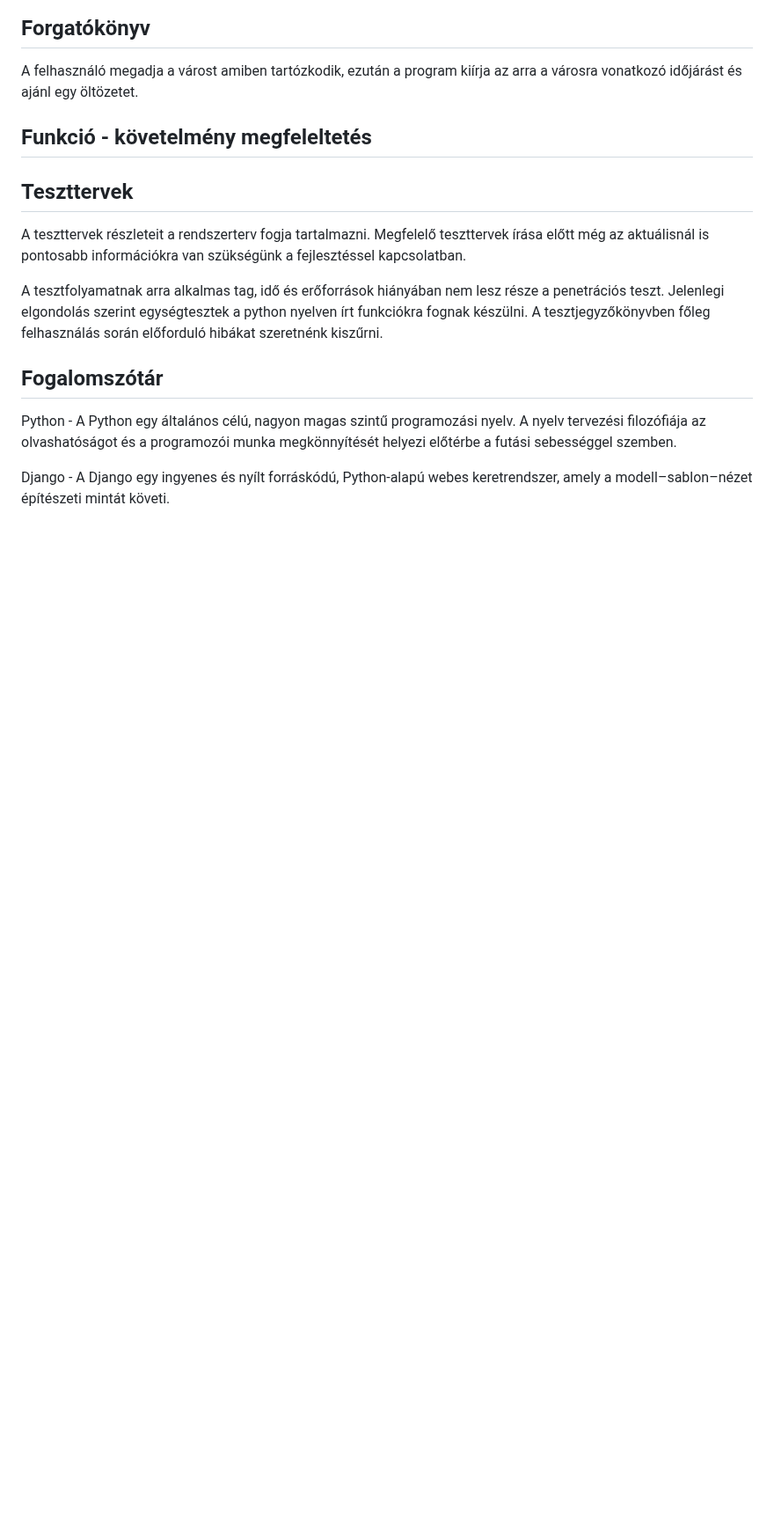
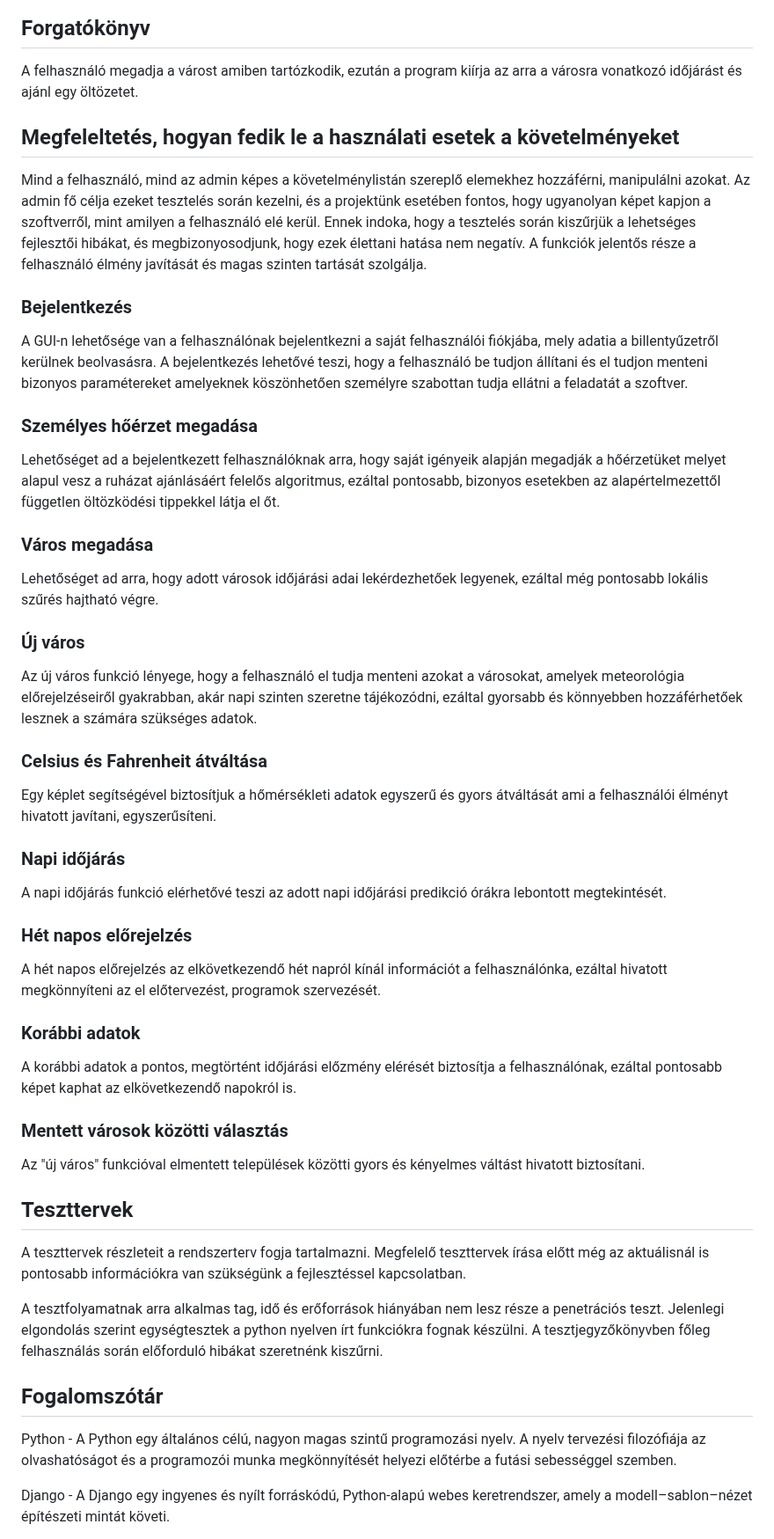
Before and after one commit to redfrog66/bigprojekt, a Markdown page: dokumentacio/funkcionalisspecifikacio.md, the part around the change. Shown at 88% size. Rendered like a GitHub page; blank space fills up the shorter version.

Commit message:
funkspec megfeleltetés

```diff
--- a/dokumentacio/funkcionalisspecifikacio.md
+++ b/dokumentacio/funkcionalisspecifikacio.md
@@ -141,7 +141,50 @@ Vendég Felhasználó (Guest): Vendég felhasználók az alkalmazásban nincsene
 ## Forgatókönyv
 A felhasználó megadja a várost amiben tartózkodik, ezután a program kiírja az arra a városra vonatkozó időjárást és ajánl egy öltözetet.
 
-## Funkció - követelmény megfeleltetés
+## Megfeleltetés, hogyan fedik le a használati esetek a követelményeket
+
+Mind a felhasználó, mind az admin képes a követelménylistán szereplő elemekhez hozzáférni, manipulálni azokat.
+Az admin fő célja ezeket tesztelés során kezelni, és a projektünk esetében fontos, hogy ugyanolyan képet kapjon
+a szoftverről, mint amilyen a felhasználó elé kerül. Ennek indoka, hogy a tesztelés során kiszűrjük a lehetséges
+fejlesztői hibákat, és megbizonyosodjunk, hogy ezek élettani hatása nem negatív. A funkciók jelentős része a felhasználó
+élmény javítását és magas szinten tartását szolgálja.
+
+### Bejelentkezés
+A GUI-n lehetősége van a felhasználónak bejelentkezni a saját felhasználói fiókjába, mely adatia
+a billentyűzetről kerülnek beolvasásra. A bejelentkezés lehetővé teszi, hogy a felhasználó be tudjon állítani
+és el tudjon menteni bizonyos paramétereket amelyeknek köszönhetően személyre szabottan tudja ellátni a feladatát a szoftver.
+
+### Személyes hőérzet megadása
+Lehetőséget ad a bejelentkezett felhasználóknak arra, hogy saját igényeik alapján megadják a hőérzetüket
+melyet alapul vesz a ruházat ajánlásáért felelős algoritmus, ezáltal pontosabb, bizonyos esetekben
+az alapértelmezettől független öltözködési tippekkel látja el őt.
+
+### Város megadása
+Lehetőséget ad arra, hogy adott városok időjárási adai lekérdezhetőek legyenek, ezáltal még
+pontosabb lokális szűrés hajtható végre.
+
+### Új város
+Az új város funkció lényege, hogy a felhasználó el tudja menteni azokat a városokat, amelyek
+meteorológia előrejelzéseiről gyakrabban, akár napi szinten szeretne tájékozódni, ezáltal gyorsabb
+és könnyebben hozzáférhetőek lesznek a számára szükséges adatok.
+
+### Celsius és Fahrenheit átváltása
+Egy képlet segítségével biztosítjuk a hőmérsékleti adatok egyszerű és gyors átváltását ami a felhasználói
+élményt hivatott javítani, egyszerűsíteni.
+
+### Napi időjárás
+A napi időjárás funkció elérhetővé teszi az adott napi időjárási predikció órákra lebontott megtekintését.
+
+### Hét napos előrejelzés
+A hét napos előrejelzés az elkövetkezendő hét napról kínál információt a felhasználónka, ezáltal hivatott
+megkönnyíteni az el előtervezést, programok szervezését.
+
+### Korábbi adatok
+A korábbi adatok a pontos, megtörtént időjárási előzmény elérését biztosítja a felhasználónak,
+ezáltal pontosabb képet kaphat az elkövetkezendő napokról is.
+
+### Mentett városok közötti választás
+Az "új város" funkcióval elmentett települések közötti gyors és kényelmes váltást hivatott biztosítani.
 
 ## Teszttervek
 A teszttervek részleteit a rendszerterv fogja tartalmazni. Megfelelő teszttervek írása előtt még az aktuálisnál is pontosabb információkra van szükségünk a fejlesztéssel kapcsolatban.
```
